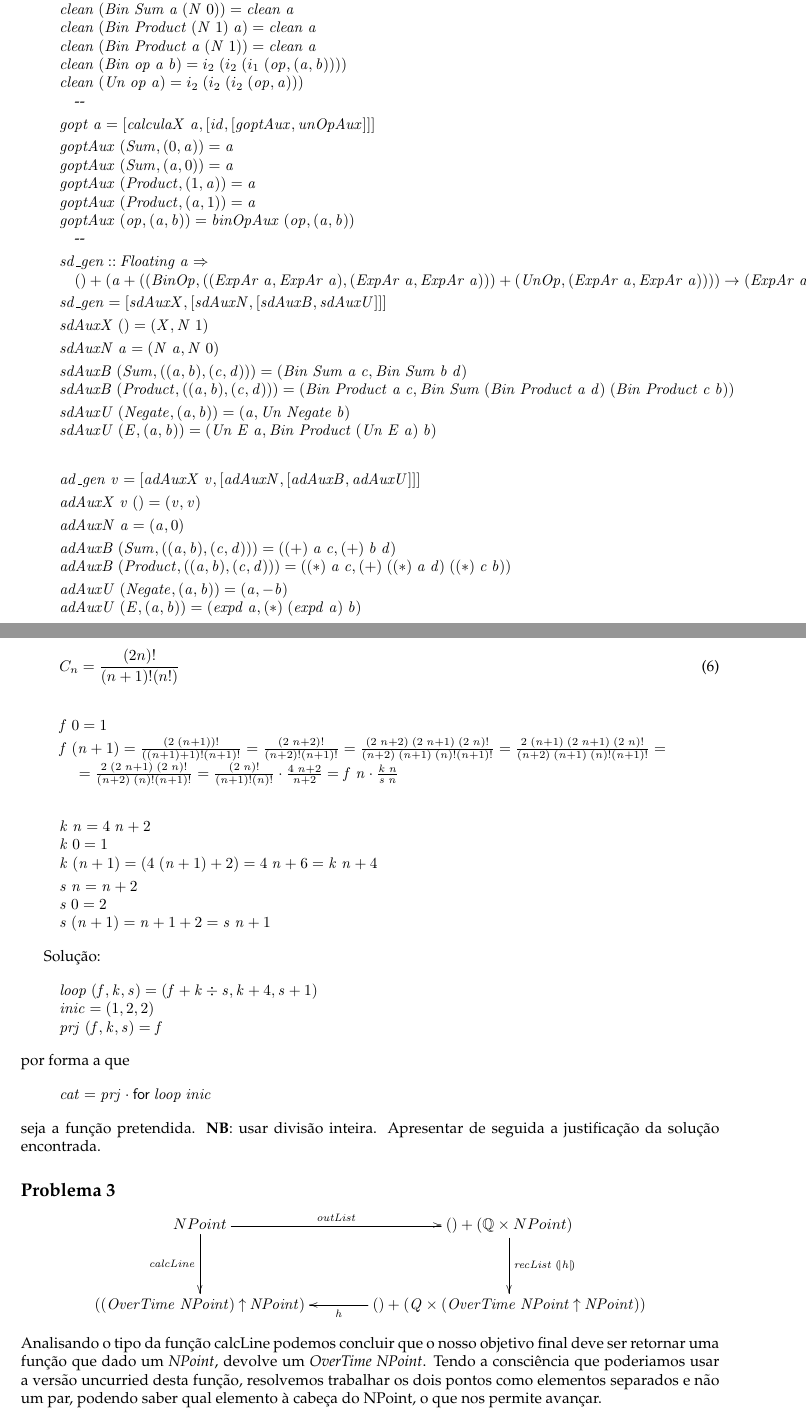
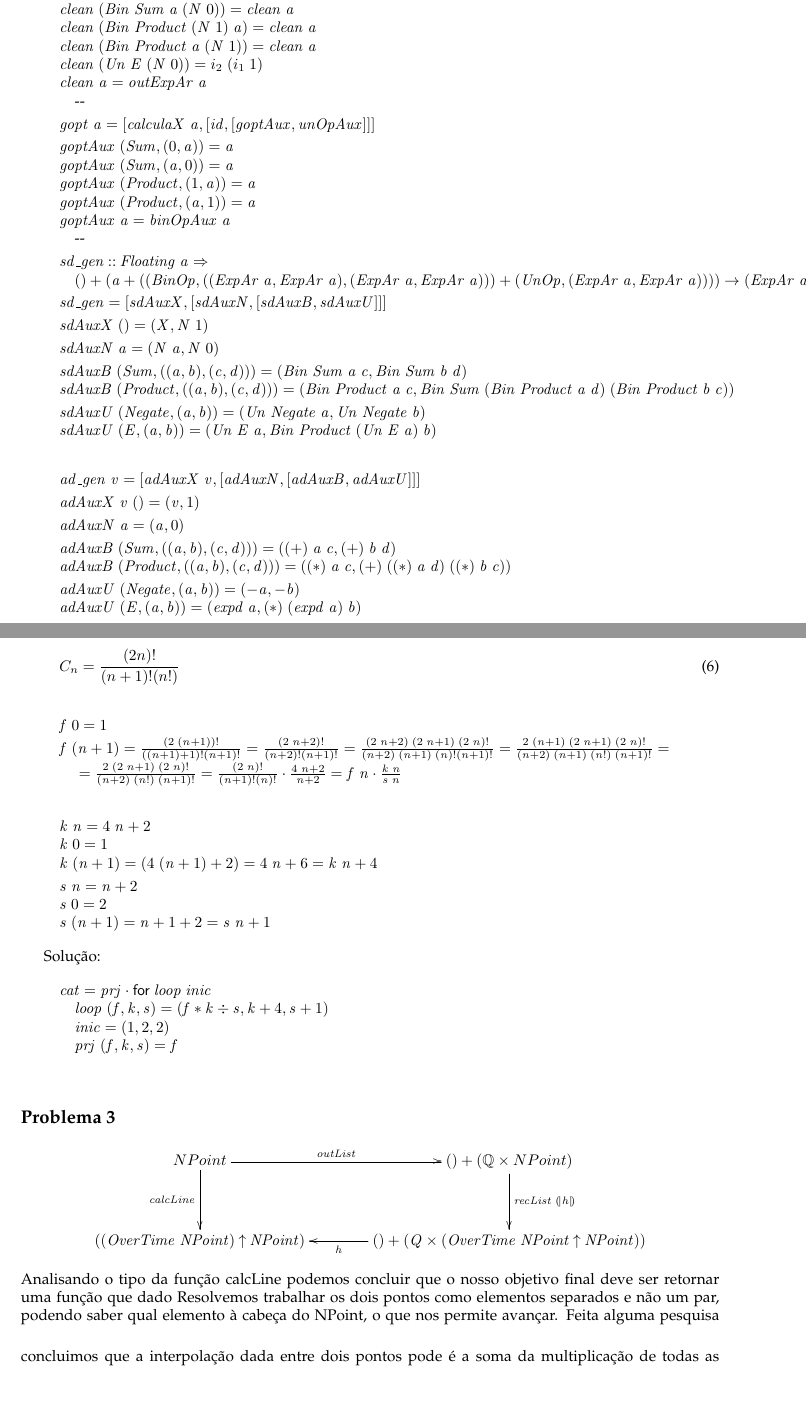
Before and after one commit to 150Pocahontas/CP2021, a LaTeX document (cp2021t.tex): two parts of pages 17 and 18 of 23, joined at a grey line, cut so that both start at the same text, the shorter picture padded with empty space. Compiled offline with pdfLaTeX.

Commit message:
Problemas 1 e 2 corretos

```diff
--- a/cp2021t.tex
+++ b/cp2021t.tex
@@ -1803,9 +1806,10 @@ Solução:
 \\
 \>[B]{}\mbox{\onelinecomment }{}\<[E]%
 \\
-\>[B]{}\Varid{clean}\;\Conid{X}\mathrel{=}i_1\;(){}\<[E]%
-\\
-\>[B]{}\Varid{clean}\;(\Conid{N}\;\Varid{a})\mathrel{=}i_2\;(i_1\;\Varid{a}){}\<[E]%
+\>[B]{}\Varid{clean}\;(\Conid{Bin}\;\Conid{Product}\;(\Conid{N}\;\mathrm{0})\;\Varid{a})\mathrel{=}i_2\;(i_1\;\mathrm{0}){}\<[E]%
+\\
+\>[B]{}\Varid{clean}\;(\Conid{Bin}\;\Conid{Product}\;{}\<[21]%
+\>[21]{}\Varid{a}\;(\Conid{N}\;\mathrm{0}))\mathrel{=}i_2\;(i_1\;\mathrm{0}){}\<[E]%
 \\
 \>[B]{}\Varid{clean}\;(\Conid{Bin}\;\Conid{Sum}\;(\Conid{N}\;\mathrm{0})\;\Varid{a})\mathrel{=}\Varid{clean}\;\Varid{a}{}\<[E]%
 \\
@@ -1815,9 +1819,9 @@ Solução:
 \\
 \>[B]{}\Varid{clean}\;(\Conid{Bin}\;\Conid{Product}\;\Varid{a}\;(\Conid{N}\;\mathrm{1}))\mathrel{=}\Varid{clean}\;\Varid{a}{}\<[E]%
 \\
-\>[B]{}\Varid{clean}\;(\Conid{Bin}\;\Varid{op}\;\Varid{a}\;\Varid{b})\mathrel{=}i_2\;(i_2\;(i_1\;(\Varid{op},(\Varid{a},\Varid{b})))){}\<[E]%
-\\
-\>[B]{}\Varid{clean}\;(\Conid{Un}\;\Varid{op}\;\Varid{a})\mathrel{=}i_2\;(i_2\;(i_2\;(\Varid{op},\Varid{a}))){}\<[E]%
+\>[B]{}\Varid{clean}\;(\Conid{Un}\;\Conid{E}\;(\Conid{N}\;\mathrm{0}))\mathrel{=}i_2\;(i_1\;\mathrm{1}){}\<[E]%
+\\
+\>[B]{}\Varid{clean}\;\Varid{a}\mathrel{=}\Varid{outExpAr}\;\Varid{a}{}\<[E]%
 \\
 \>[B]{}\mbox{\onelinecomment }{}\<[E]%
 \\[\blanklineskip]%
@@ -1831,7 +1835,7 @@ Solução:
 \\
 \>[B]{}\Varid{goptAux}\;(\Conid{Product},(\Varid{a},\mathrm{1}))\mathrel{=}\Varid{a}{}\<[E]%
 \\
-\>[B]{}\Varid{goptAux}\;(\Varid{op},(\Varid{a},\Varid{b}))\mathrel{=}\Varid{binOpAux}\;(\Varid{op},(\Varid{a},\Varid{b})){}\<[E]%
+\>[B]{}\Varid{goptAux}\;\Varid{a}\mathrel{=}\Varid{binOpAux}\;\Varid{a}{}\<[E]%
 \\
 \>[B]{}\mbox{\onelinecomment }{}\<[E]%
 \\[\blanklineskip]%
@@ -1848,9 +1852,9 @@ Solução:
 \\[\blanklineskip]%
 \>[B]{}\Varid{sdAuxB}\;(\Conid{Sum},((\Varid{a},\Varid{b}),(\Varid{c},\Varid{d})))\mathrel{=}(\Conid{Bin}\;\Conid{Sum}\;\Varid{a}\;\Varid{c},\Conid{Bin}\;\Conid{Sum}\;\Varid{b}\;\Varid{d}){}\<[E]%
 \\
-\>[B]{}\Varid{sdAuxB}\;(\Conid{Product},((\Varid{a},\Varid{b}),(\Varid{c},\Varid{d})))\mathrel{=}(\Conid{Bin}\;\Conid{Product}\;\Varid{a}\;\Varid{c},\Conid{Bin}\;\Conid{Sum}\;(\Conid{Bin}\;\Conid{Product}\;\Varid{a}\;\Varid{d})\;(\Conid{Bin}\;\Conid{Product}\;\Varid{c}\;\Varid{b})){}\<[E]%
-\\[\blanklineskip]%
-\>[B]{}\Varid{sdAuxU}\;(\Conid{Negate},(\Varid{a},\Varid{b}))\mathrel{=}(\Varid{a},\Conid{Un}\;\Conid{Negate}\;\Varid{b}){}\<[E]%
+\>[B]{}\Varid{sdAuxB}\;(\Conid{Product},((\Varid{a},\Varid{b}),(\Varid{c},\Varid{d})))\mathrel{=}(\Conid{Bin}\;\Conid{Product}\;\Varid{a}\;\Varid{c},\Conid{Bin}\;\Conid{Sum}\;(\Conid{Bin}\;\Conid{Product}\;\Varid{a}\;\Varid{d})\;(\Conid{Bin}\;\Conid{Product}\;\Varid{b}\;\Varid{c})){}\<[E]%
+\\[\blanklineskip]%
+\>[B]{}\Varid{sdAuxU}\;(\Conid{Negate},(\Varid{a},\Varid{b}))\mathrel{=}(\Conid{Un}\;\Conid{Negate}\;\Varid{a},\Conid{Un}\;\Conid{Negate}\;\Varid{b}){}\<[E]%
 \\
 \>[B]{}\Varid{sdAuxU}\;(\Conid{E},(\Varid{a},\Varid{b}))\mathrel{=}(\Conid{Un}\;\Conid{E}\;\Varid{a},\Conid{Bin}\;\Conid{Product}\;(\Conid{Un}\;\Conid{E}\;\Varid{a})\;\Varid{b}){}\<[E]%
 \ColumnHook
@@ -1863,15 +1867,15 @@ Solução:
 \>[B]{}\Varid{ad\char95 gen}\;\Varid{v}\mathrel{=}\alt{\Varid{adAuxX}\;\Varid{v}}{\alt{\Varid{adAuxN}}{\alt{\Varid{adAuxB}}{\Varid{adAuxU}}}}{}\<[E]%
 \\[\blanklineskip]%
 \>[B]{}\Varid{adAuxX}\;\Varid{v}\;(){}\<[14]%
-\>[14]{}\mathrel{=}(\Varid{v},\Varid{v}){}\<[E]%
+\>[14]{}\mathrel{=}(\Varid{v},\mathrm{1}){}\<[E]%
 \\[\blanklineskip]%
 \>[B]{}\Varid{adAuxN}\;\Varid{a}\mathrel{=}(\Varid{a},\mathrm{0}){}\<[E]%
 \\[\blanklineskip]%
 \>[B]{}\Varid{adAuxB}\;(\Conid{Sum},((\Varid{a},\Varid{b}),(\Varid{c},\Varid{d})))\mathrel{=}((\mathbin{+})\;\Varid{a}\;\Varid{c},(\mathbin{+})\;\Varid{b}\;\Varid{d}){}\<[E]%
 \\
-\>[B]{}\Varid{adAuxB}\;(\Conid{Product},((\Varid{a},\Varid{b}),(\Varid{c},\Varid{d})))\mathrel{=}((\mathbin{*})\;\Varid{a}\;\Varid{c},(\mathbin{+})\;((\mathbin{*})\;\Varid{a}\;\Varid{d})\;((\mathbin{*})\;\Varid{c}\;\Varid{b})){}\<[E]%
-\\[\blanklineskip]%
-\>[B]{}\Varid{adAuxU}\;(\Conid{Negate},(\Varid{a},\Varid{b}))\mathrel{=}(\Varid{a},\mathbin{-}\Varid{b}){}\<[E]%
+\>[B]{}\Varid{adAuxB}\;(\Conid{Product},((\Varid{a},\Varid{b}),(\Varid{c},\Varid{d})))\mathrel{=}((\mathbin{*})\;\Varid{a}\;\Varid{c},(\mathbin{+})\;((\mathbin{*})\;\Varid{a}\;\Varid{d})\;((\mathbin{*})\;\Varid{b}\;\Varid{c})){}\<[E]%
+\\[\blanklineskip]%
+\>[B]{}\Varid{adAuxU}\;(\Conid{Negate},(\Varid{a},\Varid{b}))\mathrel{=}(\mathbin{-}\Varid{a},\mathbin{-}\Varid{b}){}\<[E]%
 \\
 \>[B]{}\Varid{adAuxU}\;(\Conid{E},(\Varid{a},\Varid{b}))\mathrel{=}(\Varid{expd}\;\Varid{a},(\mathbin{*})\;(\Varid{expd}\;\Varid{a})\;\Varid{b}){}\<[E]%
 \ColumnHook
@@ -1918,26 +1922,24 @@ Solução:
 Solução:
 \begin{hscode}\SaveRestoreHook
 \column{B}{@{}>{\hspre}l<{\hspost}@{}}%
-\column{E}{@{}>{\hspre}l<{\hspost}@{}}%
-\>[B]{}\Varid{loop}\;(\Varid{f},\Varid{k},\Varid{s})\mathrel{=}(\Varid{f}\mathbin{+}\Varid{k}\div \Varid{s},\Varid{k}\mathbin{+}\mathrm{4},\Varid{s}\mathbin{+}\mathrm{1}){}\<[E]%
-\\
-\>[B]{}\Varid{inic}\mathrel{=}(\mathrm{1},\mathrm{2},\mathrm{2}){}\<[E]%
-\\
-\>[B]{}\Varid{prj}\;(\Varid{f},\Varid{k},\Varid{s})\mathrel{=}\Varid{f}{}\<[E]%
-\ColumnHook
-\end{hscode}\resethooks
-por forma a que
-\begin{hscode}\SaveRestoreHook
-\column{B}{@{}>{\hspre}l<{\hspost}@{}}%
+\column{3}{@{}>{\hspre}l<{\hspost}@{}}%
 \column{E}{@{}>{\hspre}l<{\hspost}@{}}%
 \>[B]{}\Varid{cat}\mathrel{=}\Varid{prj}\comp \for{\Varid{loop}}\ {\Varid{inic}}{}\<[E]%
-\ColumnHook
-\end{hscode}\resethooks
-seja a função pretendida.
-\textbf{NB}: usar divisão inteira.
-Apresentar de seguida a justificação da solução encontrada.
-
+\\
+\>[B]{}\hsindent{3}{}\<[3]%
+\>[3]{}\Varid{loop}\;(\Varid{f},\Varid{k},\Varid{s})\mathrel{=}(\Varid{f}\mathbin{*}\Varid{k}\div \Varid{s},\Varid{k}\mathbin{+}\mathrm{4},\Varid{s}\mathbin{+}\mathrm{1}){}\<[E]%
+\\
+\>[B]{}\hsindent{3}{}\<[3]%
+\>[3]{}\Varid{inic}\mathrel{=}(\mathrm{1},\mathrm{2},\mathrm{2}){}\<[E]%
+\\
+\>[B]{}\hsindent{3}{}\<[3]%
+\>[3]{}\Varid{prj}\;(\Varid{f},\Varid{k},\Varid{s})\mathrel{=}\Varid{f}{}\<[E]%
+\ColumnHook
+\end{hscode}\resethooks
+
+\vspace{0.3cm}
 \subsection*{Problema 3}
+\vspace{0.2cm}
 
 \xymatrixcolsep{0.5pc}\xymatrixrowsep{3pc}
 \centerline{\xymatrix{
@@ -1951,7 +1953,6 @@ Apresentar de seguida a justificação da solução encontrada.
           \ar[ll]^-{\ensuremath{\Varid{h}}}
 }}
 \vspace{0.3cm}
-Analisando o tipo da função calcLine podemos concluir que o nosso objetivo final deve ser retornar uma função que dado um \textit{NPoint}, devolve um \textit{OverTime NPoint}.
-Tendo a consciência que poderiamos usar a versão uncurried desta função, resolvemos trabalhar os dois pontos como elementos separados e não um par, podendo saber qual elemento à cabeça do NPoint, o que nos permite avançar.
+Analisando o tipo da função calcLine podemos concluir que o nosso objetivo final deve ser retornar uma função que dado Resolvemos trabalhar os dois pontos como elementos separados e não um par, podendo saber qual elemento à cabeça do NPoint, o que nos permite avançar.
 \vspace{0.5cm}
-
+Feita alguma pesquisa concluimos que a interpolação dada entre dois pontos pode é a soma da multiplicação de todas as coordenadas do primeiro ponto por (1-t) com a do segundo por t.
```
Also changed, not shown: cp2021t.pdf, cp2021t.tex (61 more changed lines), 3 other files.
